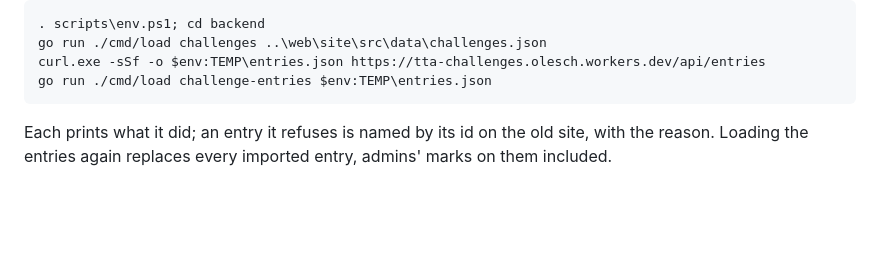
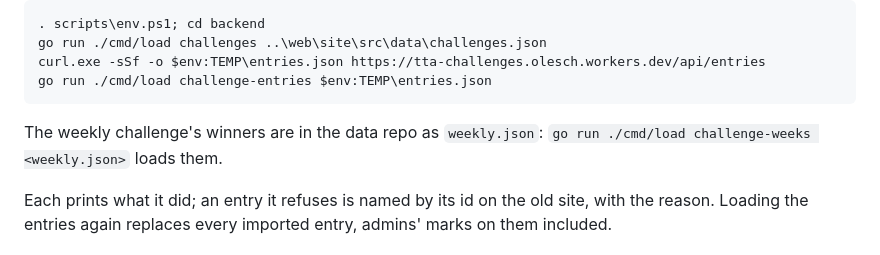
Before and after one commit to ttacommunity/ttacommunity, a Markdown page: README.md, the part around the change. GitHub-like rendering; blank space fills up the shorter version.

Commit message:
Document the challenge pages, routes and loads
Signed-off-by: Olesch <oleschy@gmail.com>

````diff
--- a/README.md
+++ b/README.md
@@ -386,6 +386,9 @@ go run ./cmd/load challenges ..\web\site\src\data\challenges.json
 curl.exe -sSf -o $env:TEMP\entries.json https://tta-challenges.olesch.workers.dev/api/entries
 go run ./cmd/load challenge-entries $env:TEMP\entries.json
 ```
+
+The weekly challenge's winners are in the data repo as `weekly.json`:
+`go run ./cmd/load challenge-weeks <weekly.json>` loads them.
 
 Each prints what it did; an entry it refuses is named by its id on the old
 site, with the reason. Loading the entries again replaces every imported
````
Also changed, not shown: docs/architecture.md (+33 -15 lines).
